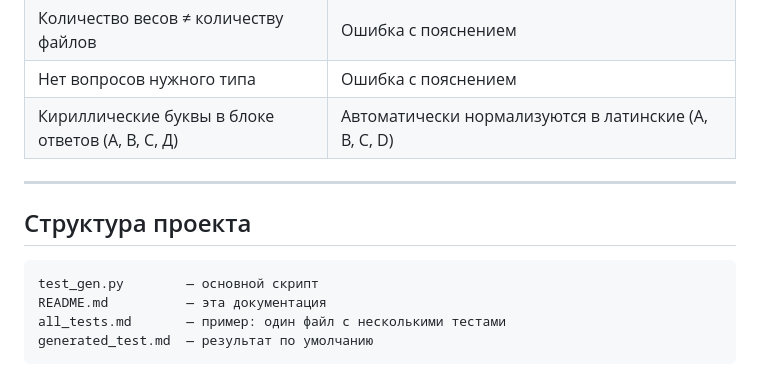
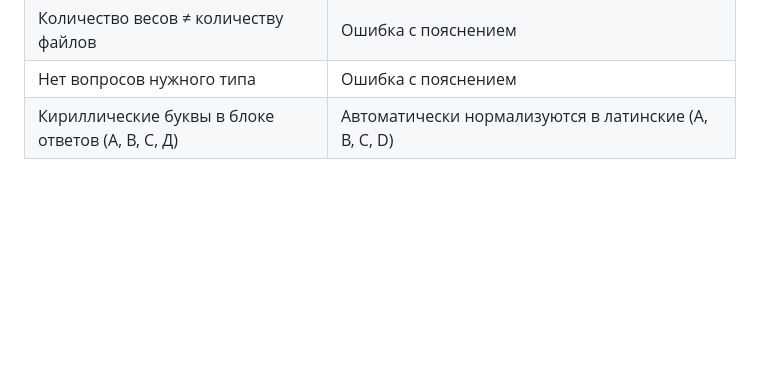
Before and after one commit to borross/test_gen, a Markdown page: README.md, the part around the change. Rendered like a GitHub page; blank space fills up the shorter version.

````diff
--- a/README.md
+++ b/README.md
@@ -334,14 +334,3 @@ D. Вариант
 | Количество весов ≠ количеству файлов | Ошибка с пояснением |
 | Нет вопросов нужного типа | Ошибка с пояснением |
 | Кириллические буквы в блоке ответов (А, В, С, Д) | Автоматически нормализуются в латинские (A, B, C, D) |
-
----
-
-## Структура проекта
-
-```
-test_gen.py        — основной скрипт
-README.md          — эта документация
-all_tests.md       — пример: один файл с несколькими тестами
-generated_test.md  — результат по умолчанию
-```
````
